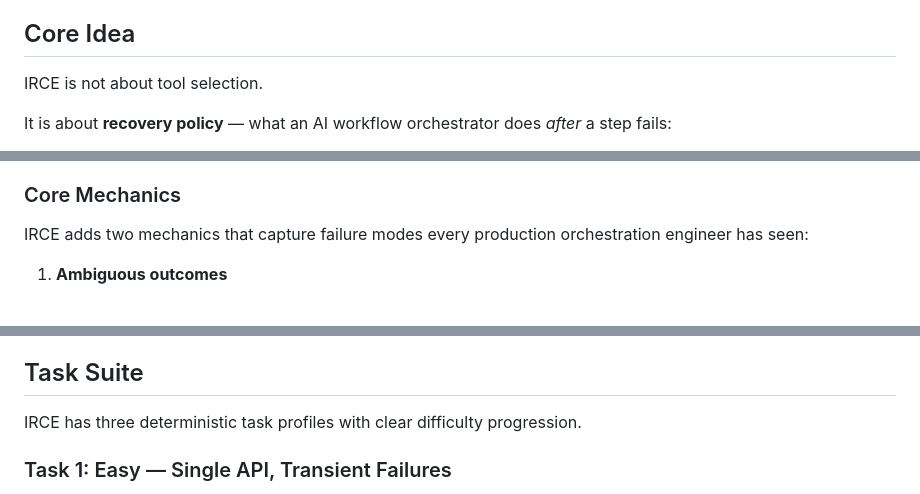
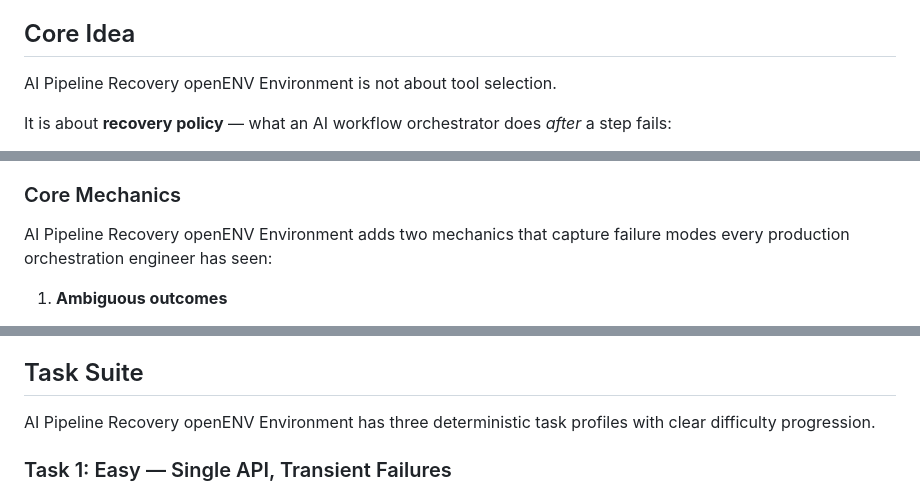
Before and after one commit to manashatwar/Intelligent-RecoveryControl-Openenv-Environment, a Markdown page: README.md, 3 parts joined by grey strips. Drawn GitHub-style.

```diff
--- a/README.md
+++ b/README.md
@@ -81,7 +71,7 @@ This task tests whether the agent can handle non-stationarity and update its beh
 
 ## Core Idea
 
-IRCE is not about tool selection.
+AI Pipeline Recovery openENV Environment is not about tool selection.
 
 It is about **recovery policy** — what an AI workflow orchestrator does *after* a step fails:
 
@@ -156,7 +146,7 @@ The hidden state keeps the environment realistic while staying lightweight:
 
 ### Core Mechanics
 
-IRCE adds two mechanics that capture failure modes every production orchestration engineer has seen:
+AI Pipeline Recovery openENV Environment adds two mechanics that capture failure modes every production orchestration engineer has seen:
 
 1. **Ambiguous outcomes**
 
@@ -170,7 +160,7 @@ These mechanics are cheap to simulate, deterministic with a seed, and directly r
 
 ## Task Suite
 
-IRCE has three deterministic task profiles with clear difficulty progression.
+AI Pipeline Recovery openENV Environment has three deterministic task profiles with clear difficulty progression.
 
 ### Task 1: Easy — Single API, Transient Failures
 
```
Also changed, not shown: other parts of README.md (+18 -28 lines).
